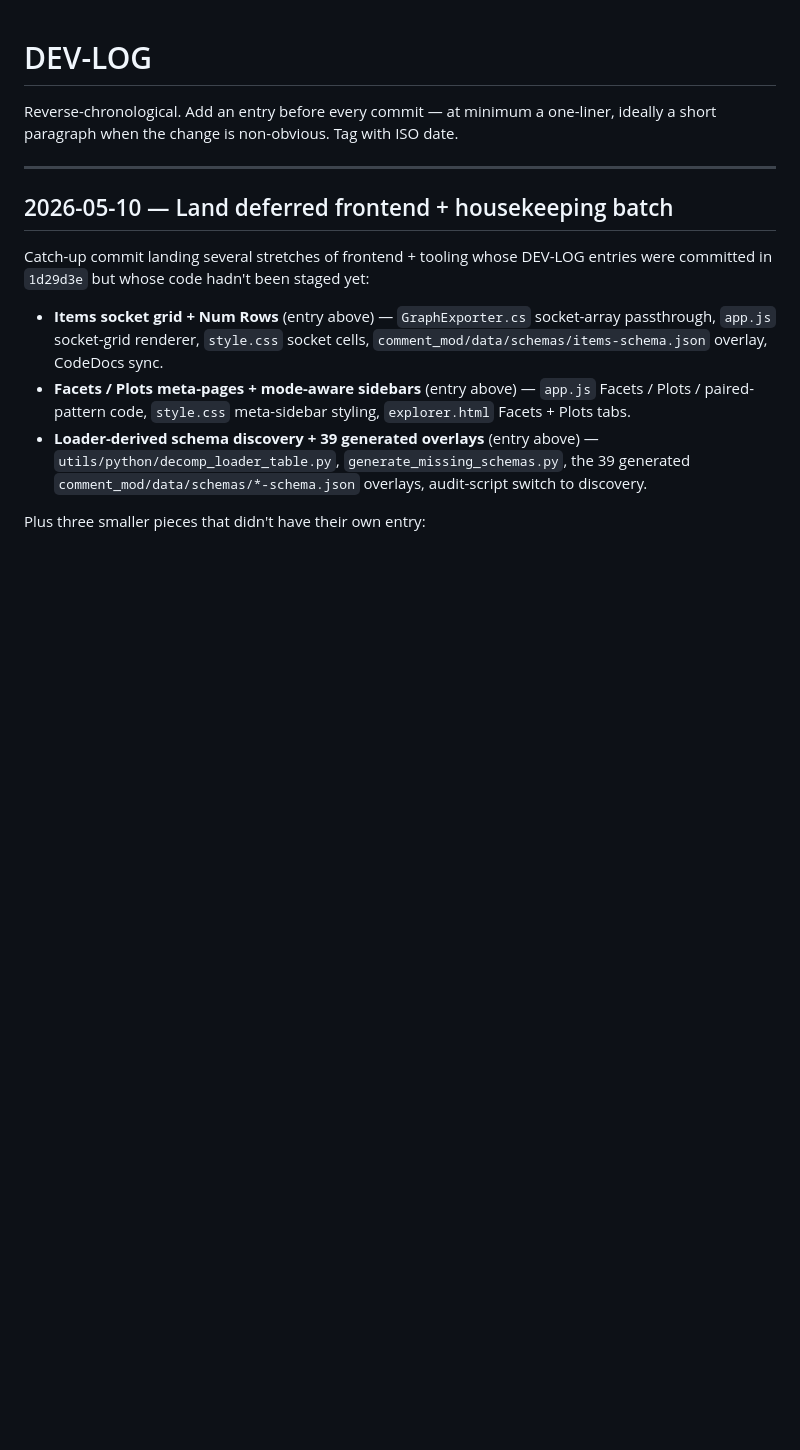
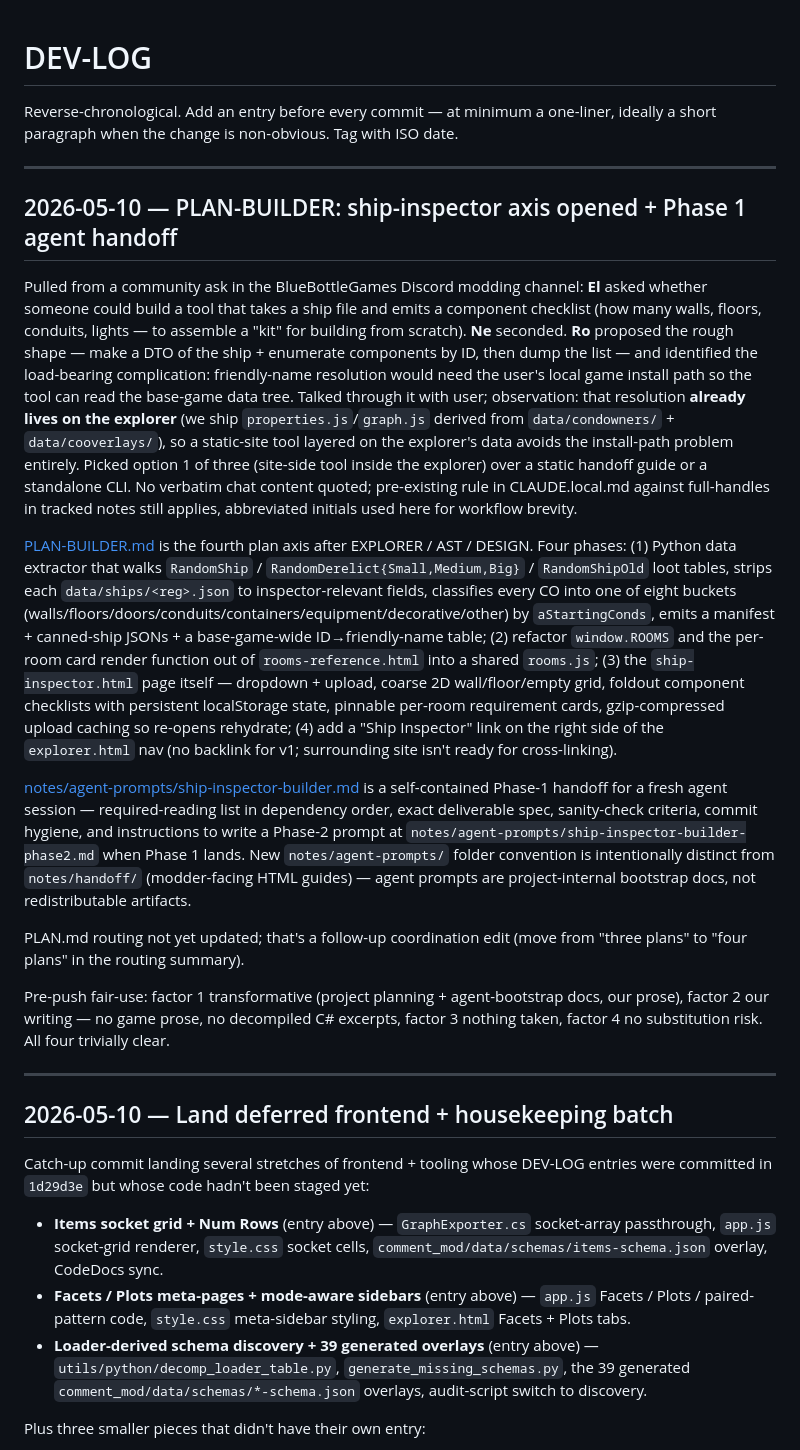
Before and after one commit to Spiffy-Panda/Ostranaut-Explorer, a Markdown page: DEV-LOG.md, the part around the change. GitHub-like rendering; blank space fills up the shorter version.

```diff
--- a/DEV-LOG.md
+++ b/DEV-LOG.md
@@ -1,6 +1,20 @@
 # DEV-LOG
 
 Reverse-chronological. Add an entry before every commit — at minimum a one-liner, ideally a short paragraph when the change is non-obvious. Tag with ISO date.
+
+---
+
+## 2026-05-10 — PLAN-BUILDER: ship-inspector axis opened + Phase 1 agent handoff
+
+Pulled from a community ask in the BlueBottleGames Discord modding channel: **El** asked whether someone could build a tool that takes a ship file and emits a component checklist (how many walls, floors, conduits, lights — to assemble a "kit" for building from scratch). **Ne** seconded. **Ro** proposed the rough shape — make a DTO of the ship + enumerate components by ID, then dump the list — and identified the load-bearing complication: friendly-name resolution would need the user's local game install path so the tool can read the base-game data tree. Talked through it with user; observation: that resolution **already lives on the explorer** (we ship `properties.js`/`graph.js` derived from `data/condowners/` + `data/cooverlays/`), so a static-site tool layered on the explorer's data avoids the install-path problem entirely. Picked option 1 of three (site-side tool inside the explorer) over a static handoff guide or a standalone CLI. No verbatim chat content quoted; pre-existing rule in CLAUDE.local.md against full-handles in tracked notes still applies, abbreviated initials used here for workflow brevity.
+
+[PLAN-BUILDER.md](PLAN-BUILDER.md) is the fourth plan axis after EXPLORER / AST / DESIGN. Four phases: (1) Python data extractor that walks `RandomShip` / `RandomDerelict{Small,Medium,Big}` / `RandomShipOld` loot tables, strips each `data/ships/<reg>.json` to inspector-relevant fields, classifies every CO into one of eight buckets (walls/floors/doors/conduits/containers/equipment/decorative/other) by `aStartingConds`, emits a manifest + canned-ship JSONs + a base-game-wide ID→friendly-name table; (2) refactor `window.ROOMS` and the per-room card render function out of `rooms-reference.html` into a shared `rooms.js`; (3) the `ship-inspector.html` page itself — dropdown + upload, coarse 2D wall/floor/empty grid, foldout component checklists with persistent localStorage state, pinnable per-room requirement cards, gzip-compressed upload caching so re-opens rehydrate; (4) add a "Ship Inspector" link on the right side of the `explorer.html` nav (no backlink for v1; surrounding site isn't ready for cross-linking).
+
+[notes/agent-prompts/ship-inspector-builder.md](notes/agent-prompts/ship-inspector-builder.md) is a self-contained Phase-1 handoff for a fresh agent session — required-reading list in dependency order, exact deliverable spec, sanity-check criteria, commit hygiene, and instructions to write a Phase-2 prompt at `notes/agent-prompts/ship-inspector-builder-phase2.md` when Phase 1 lands. New `notes/agent-prompts/` folder convention is intentionally distinct from `notes/handoff/` (modder-facing HTML guides) — agent prompts are project-internal bootstrap docs, not redistributable artifacts.
+
+PLAN.md routing not yet updated; that's a follow-up coordination edit (move from "three plans" to "four plans" in the routing summary).
+
+Pre-push fair-use: factor 1 transformative (project planning + agent-bootstrap docs, our prose), factor 2 our writing — no game prose, no decompiled C# excerpts, factor 3 nothing taken, factor 4 no substitution risk. All four trivially clear.
 
 ---
 
```
Also changed, not shown: PLAN-BUILDER.md (added, +145 -0 lines), notes/agent-prompts/ship-inspector-builder.md (added, +144 -0 lines).
